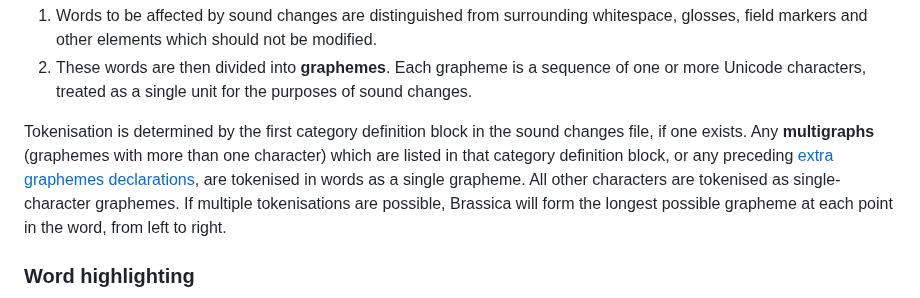
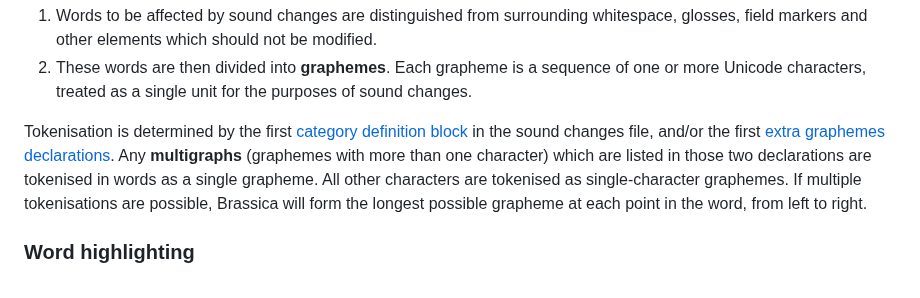
Before and after one commit to bradrn/brassica, a Markdown page: docs/Reference.md, the part around the change. Drawn GitHub-style.

```diff
--- a/docs/Reference.md
+++ b/docs/Reference.md
@@ -64,10 +64,10 @@ Additionally, before sound changes can be applied to file containing words,
      treated as a single unit for the purposes of sound changes.
 
 Tokenisation is determined by
-  the first category definition block in the sound changes file, if one exists.
+  the first [category definition block](#category-definition-block) in the sound changes file,
+  and/or the first [extra graphemes declarations](#extra-graphemes).
 Any **multigraphs** (graphemes with more than one character)
-  which are listed in that category definition block,
-  or any preceding [extra graphemes declarations](#extra-graphemes),
+  which are listed in those two declarations
   are tokenised in words as a single grapheme.
 All other characters are tokenised as single-character graphemes.
 If multiple tokenisations are possible,
```
Also changed, not shown: docs/Writing-Sound-Changes.md (+22 -1 lines).
